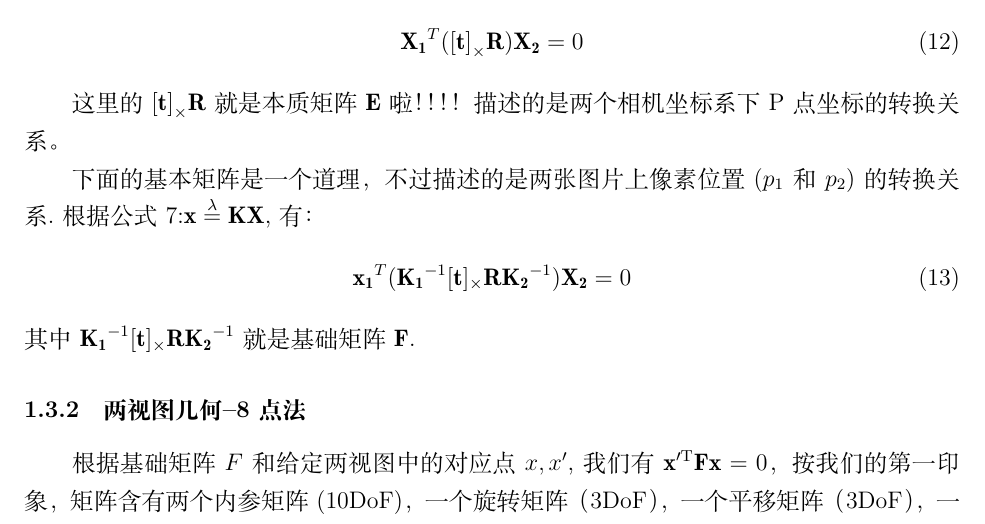
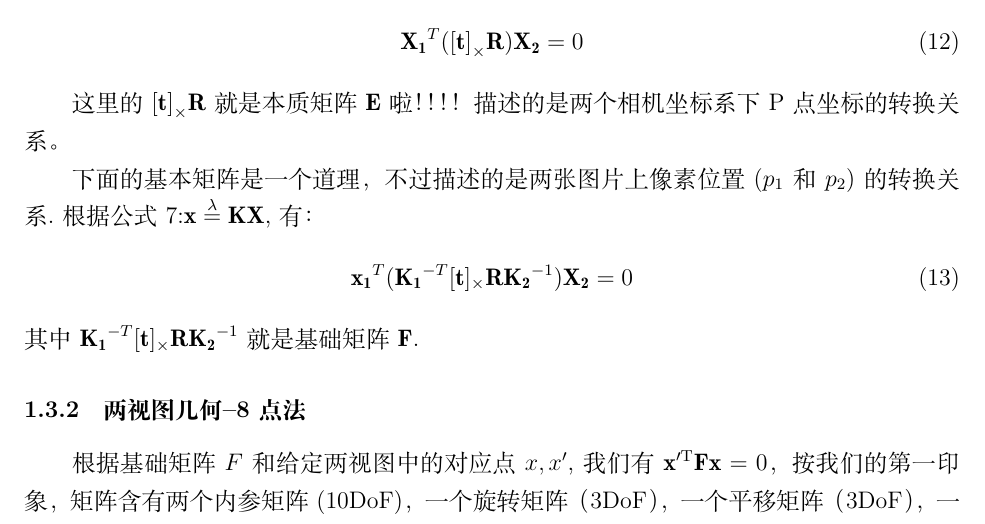
Before and after one commit to JeffWang987/3D-CV-some-math, a LaTeX document (Chinese.tex): part of page 7 of 15, cut so that both start at the same text. Compiled offline with XeLaTeX.

Commit message:
cao ge clearify  Fundemental matrix error

```diff
--- a/Chinese.tex
+++ b/Chinese.tex
@@ -428,9 +428,9 @@ $O_2P=\mathbf{X_1-t=RX_2}$.
 下面的基本矩阵是一个道理，不过描述的是两张图片上像素位置($p_1$和$p_2$)的转换关系.根据公式\ref{eq:nc}:$\mathbf{x}\overset{\lambda}{=}\mathbf{KX}$,
 有：
 \begin{equation}
-    \mathbf{x_1}^T(\mathbf{K_1}^{-1}[\mathbf{t}]_\times \mathbf{RK_2}^{-1})\mathbf{X_2}=0
+    \mathbf{x_1}^T(\mathbf{K_1}^{-T}[\mathbf{t}]_\times \mathbf{RK_2}^{-1})\mathbf{X_2}=0
 \end{equation}
-其中$\mathbf{K_1}^{-1}[\mathbf{t}]_\times \mathbf{RK_2}^{-1}$就是基础矩阵$\mathbf{F}$.
+其中$\mathbf{K_1}^{-T}[\mathbf{t}]_\times \mathbf{RK_2}^{-1}$就是基础矩阵$\mathbf{F}$.
 
 \subsubsection{两视图几何--8点法}
 根据基础矩阵$F$和给定两视图中的对应点$x,x'$,我们有$\mathbf{x}^{\prime \mathrm{T}} \mathbf{F} \mathbf{x}=0$，按我们的第一印象，
```
Also changed, not shown: Chinese.pdf, 3 other files.
